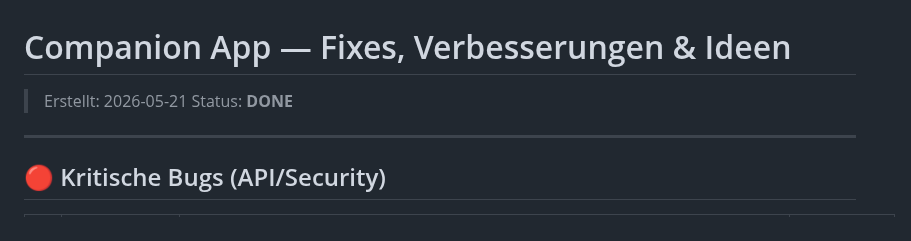
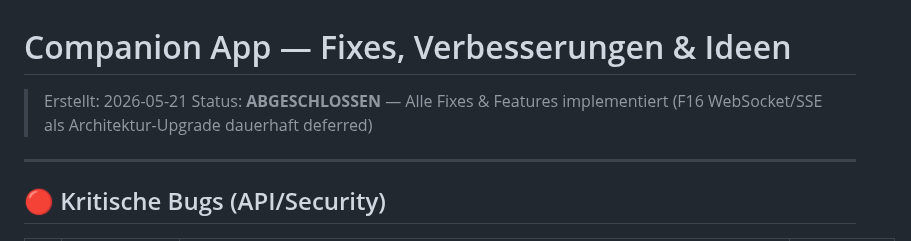
Before and after one commit to marco4192-ui/karaoke-successor, a Markdown page: worklog/COMPANION_APP_WORKLOG.md, the part around the change. GitHub-like rendering.

Commit message:
Companion Worklog als abgeschlossen markiert; Jukebox-Analyse erstellt (56 Items)

```diff
--- a/worklog/COMPANION_APP_WORKLOG.md
+++ b/worklog/COMPANION_APP_WORKLOG.md
@@ -1,7 +1,7 @@
 # Companion App — Fixes, Verbesserungen & Ideen
 
 > Erstellt: 2026-05-21
-> Status: **DONE**
+> Status: **ABGESCHLOSSEN** — Alle Fixes & Features implementiert (F16 WebSocket/SSE als Architektur-Upgrade dauerhaft deferred)
 
 ---
 
```
Also changed, not shown: worklog/JUKEBOX_ANALYSIS.md (added, +129 -0 lines).
